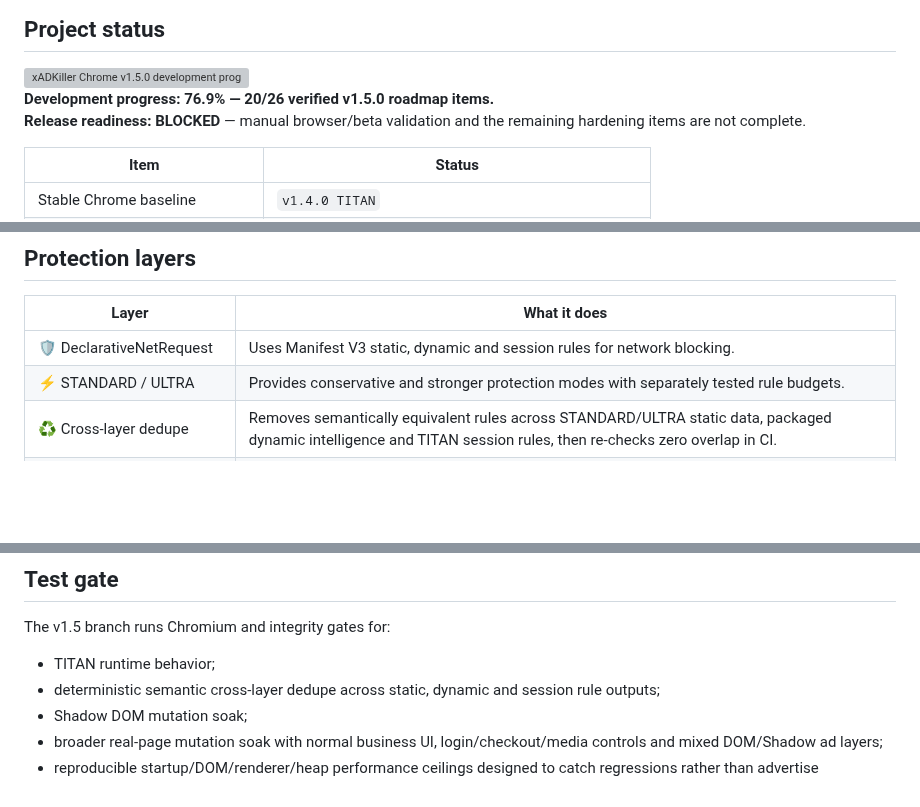
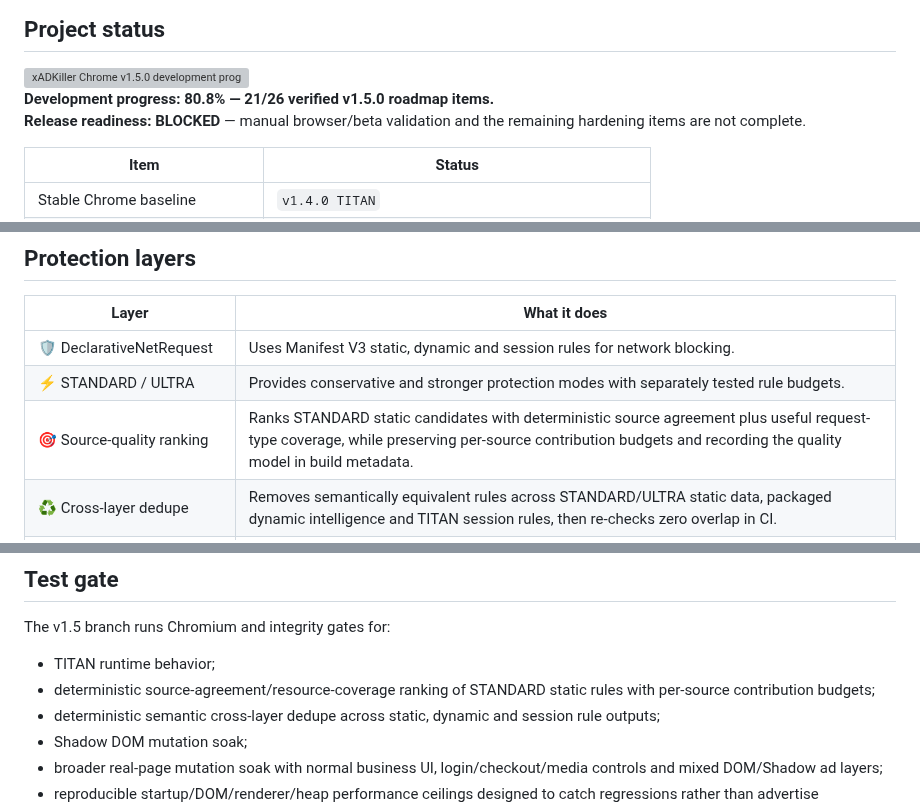
Before and after one commit to Swir/xADKiller, a Markdown page: browser-extension/README.md, 3 parts joined by grey strips. GitHub-like rendering; blank space fills up the shorter version; grey boxes are pictures that could not be loaded.

Commit message:
Document verified Chrome source-quality ranking

```diff
--- a/browser-extension/README.md
+++ b/browser-extension/README.md
@@ -14,7 +14,7 @@
 
 <img width="100%" src="../assets/readme/chrome/progress-card.svg" alt="xADKiller Chrome v1.5.0 development progress" />
 
-**Development progress:** **76.9% — 20/26 verified v1.5.0 roadmap items.**
+**Development progress:** **80.8% — 21/26 verified v1.5.0 roadmap items.**
 **Release readiness:** **BLOCKED** — manual browser/beta validation and the remaining hardening items are not complete.
 
 | Item | Status |
@@ -35,6 +35,7 @@
 |---|---|
 | 🛡️ DeclarativeNetRequest | Uses Manifest V3 static, dynamic and session rules for network blocking. |
 | ⚡ STANDARD / ULTRA | Provides conservative and stronger protection modes with separately tested rule budgets. |
+| 🎯 Source-quality ranking | Ranks STANDARD static candidates with deterministic source agreement plus useful request-type coverage, while preserving per-source contribution budgets and recording the quality model in build metadata. |
 | ♻️ Cross-layer dedupe | Removes semantically equivalent rules across STANDARD/ULTRA static data, packaged dynamic intelligence and TITAN session rules, then re-checks zero overlap in CI. |
 | 📊 Rule Budget | Shows live packaged STANDARD/ULTRA/TITAN Boost counts plus current runtime rule buckets without inventing a browser-limit percentage. |
 | 🧠 TITAN Adaptive Memory | Persists only promoted high-confidence third-party ad/tracker hosts, with TTL, bounds and a user reset. |
@@ -79,6 +80,7 @@ Load it locally from `chrome://extensions` → **Developer mode** → **Load unp
 The v1.5 branch runs Chromium and integrity gates for:
 
 - TITAN runtime behavior;
+- deterministic source-agreement/resource-coverage ranking of STANDARD static rules with per-source contribution budgets;
 - deterministic semantic cross-layer dedupe across static, dynamic and session rule outputs;
 - Shadow DOM mutation soak;
 - broader real-page mutation soak with normal business UI, login/checkout/media controls and mixed DOM/Shadow ad layers;
```
